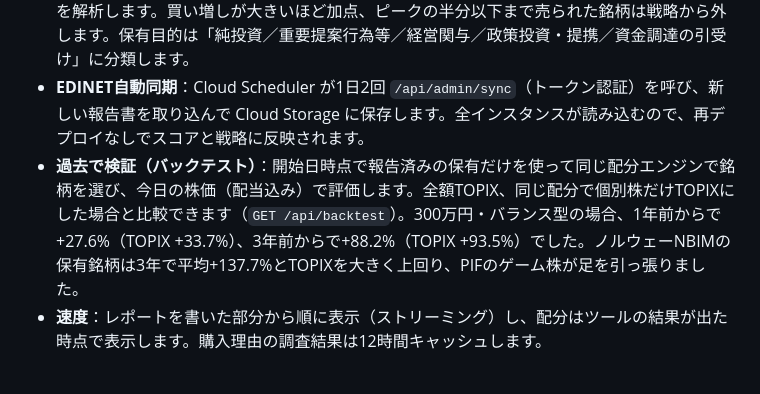
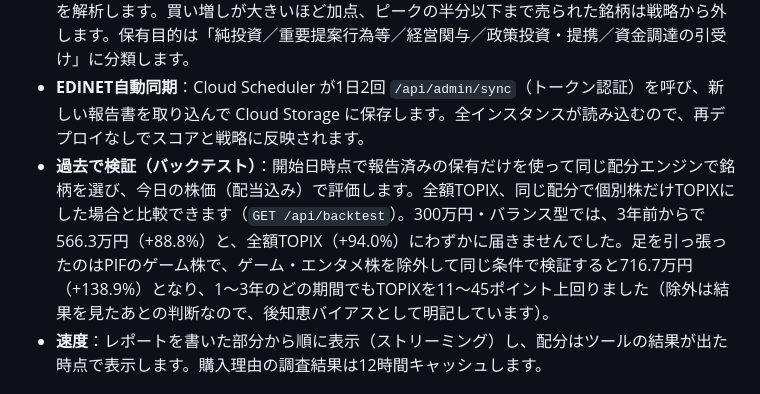
Before and after one commit to YasuhitoYanagisawa/sovereign-lens, a Markdown page: README.md, the part around the change. Rendered like a GitHub page.

Commit message:
Article: credits at the end, plain captions, game-excluded backtest
Co-Authored-By: Claude Opus 5.5 <noreply@anthropic.com>
Claude-Session: https://claude.ai/code/session_01WmWDLmX6dSFwv7ztV1CJLA

```diff
--- a/README.md
+++ b/README.md
@@ -28,7 +28,7 @@
 - **保有管理**：買った銘柄を記録して、損益・前日比・ファンドの売り動向を確認できます（データはブラウザ内にだけ保存し、サーバーには送りません）。
 - **比率の推移と保有目的**：大量保有報告書の「直前の保有割合」「保有目的」「重要提案行為等」を解析します。買い増しが大きいほど加点、ピークの半分以下まで売られた銘柄は戦略から外します。保有目的は「純投資／重要提案行為等／経営関与／政策投資・提携／資金調達の引受け」に分類します。
 - **EDINET自動同期**：Cloud Scheduler が1日2回 `/api/admin/sync`（トークン認証）を呼び、新しい報告書を取り込んで Cloud Storage に保存します。全インスタンスが読み込むので、再デプロイなしでスコアと戦略に反映されます。
-- **過去で検証（バックテスト）**：開始日時点で報告済みの保有だけを使って同じ配分エンジンで銘柄を選び、今日の株価（配当込み）で評価します。全額TOPIX、同じ配分で個別株だけTOPIXにした場合と比較できます（`GET /api/backtest`）。300万円・バランス型の場合、1年前からで+27.6%（TOPIX +33.7%）、3年前からで+88.2%（TOPIX +93.5%）でした。ノルウェーNBIMの保有銘柄は3年で平均+137.7%とTOPIXを大きく上回り、PIFのゲーム株が足を引っ張りました。
+- **過去で検証（バックテスト）**：開始日時点で報告済みの保有だけを使って同じ配分エンジンで銘柄を選び、今日の株価（配当込み）で評価します。全額TOPIX、同じ配分で個別株だけTOPIXにした場合と比較できます（`GET /api/backtest`）。300万円・バランス型では、3年前からで566.3万円（+88.8%）と、全額TOPIX（+94.0%）にわずかに届きませんでした。足を引っ張ったのはPIFのゲーム株で、ゲーム・エンタメ株を除外して同じ条件で検証すると716.7万円（+138.9%）となり、1〜3年のどの期間でもTOPIXを11〜45ポイント上回りました（除外は結果を見たあとの判断なので、後知恵バイアスとして明記しています）。
 - **速度**：レポートを書いた部分から順に表示（ストリーミング）し、配分はツールの結果が出た時点で表示します。購入理由の調査結果は12時間キャッシュします。
 
 ## エージェント設計
```
Also changed, not shown: docs/SUBMISSION.md (+1 -1 lines), docs/zenn_article.md (+33 -30 lines).
